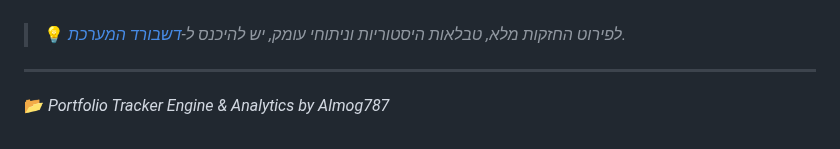
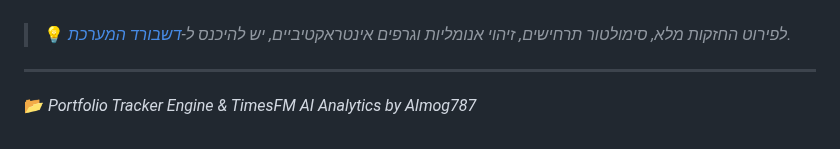
Before and after one commit to Almog787/My-new-stock-trucker, a Markdown page: README.md, the part around one of its changes. Rendered like a GitHub page.

```diff
--- a/README.md
+++ b/README.md
@@ -45,7 +69,7 @@
 
 <br/>
 
-> 💡 *לפירוט החזקות מלא, טבלאות היסטוריות וניתוחי עומק, יש להיכנס ל-[דשבורד המערכת](https://almog787.github.io/My-new-stock-trucker/).*
+> 💡 *לפירוט החזקות מלא, סימולטור תרחישים, זיהוי אנומליות וגרפים אינטראקטיביים, יש להיכנס ל-[דשבורד המערכת](https://almog787.github.io/My-new-stock-trucker/).*
 
 ---
-📂 *Portfolio Tracker Engine & Analytics by Almog787*
+📂 *Portfolio Tracker Engine & TimesFM AI Analytics by Almog787*
```
Also changed, not shown: other parts of README.md (+40 -16 lines), data_hub/asset_allocation.png, data_hub/portfolio_performance.png, data_hub/timesfm_forecast.png (added), 13 other files.
